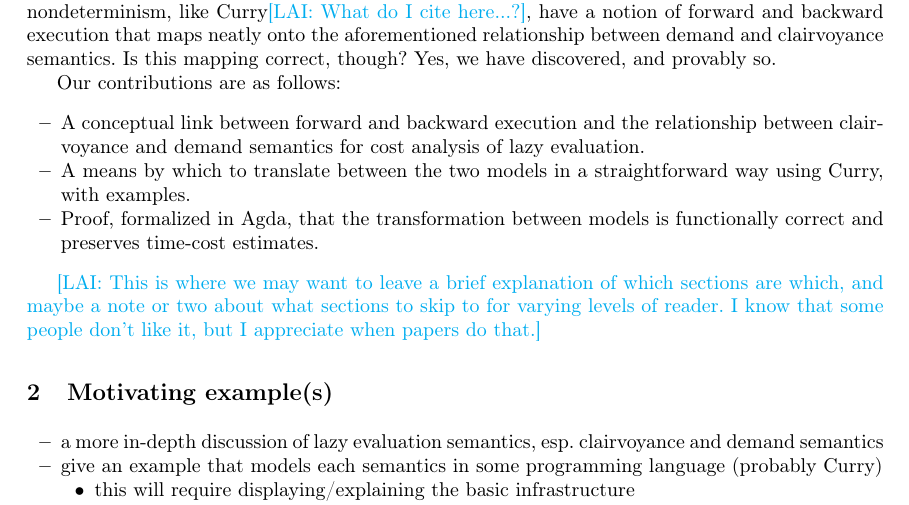
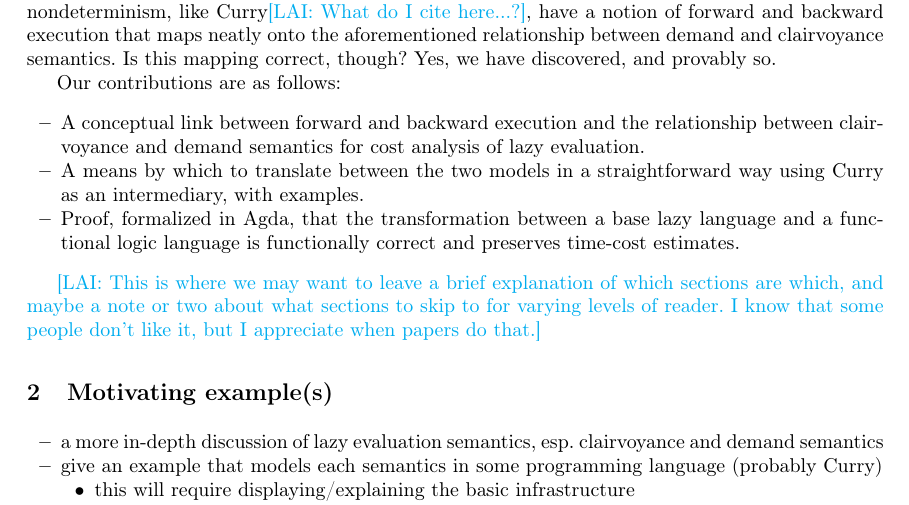
Before and after one commit to heraplem/logical-laziness-agda, a LaTeX thesis (paper/paper.tex): part of page 3 of 14, cut so that both start at the same text. Compiled offline with pdfLaTeX.

Commit message:
Contributions fixes

```diff
--- a/paper/paper.tex
+++ b/paper/paper.tex
@@ -271,8 +271,8 @@ While this conundrum left us (as researchers interested in lazy cost analysis) a
 Our contributions are as follows:
 \begin{itemize}
 \item A conceptual link between forward and backward execution and the relationship between clairvoyance and demand semantics for cost analysis of lazy evaluation.
-\item A means by which to translate between the two models in a straightforward way using Curry, with examples.
-\item Proof, formalized in Agda, that the transformation between models is functionally correct and preserves time-cost estimates.
+\item A means by which to translate between the two models in a straightforward way using Curry as an intermediary, with examples.
+\item Proof, formalized in Agda, that the transformation between a base lazy language and a functional logic language is functionally correct and preserves time-cost estimates.
 
 \end{itemize}
 
```
